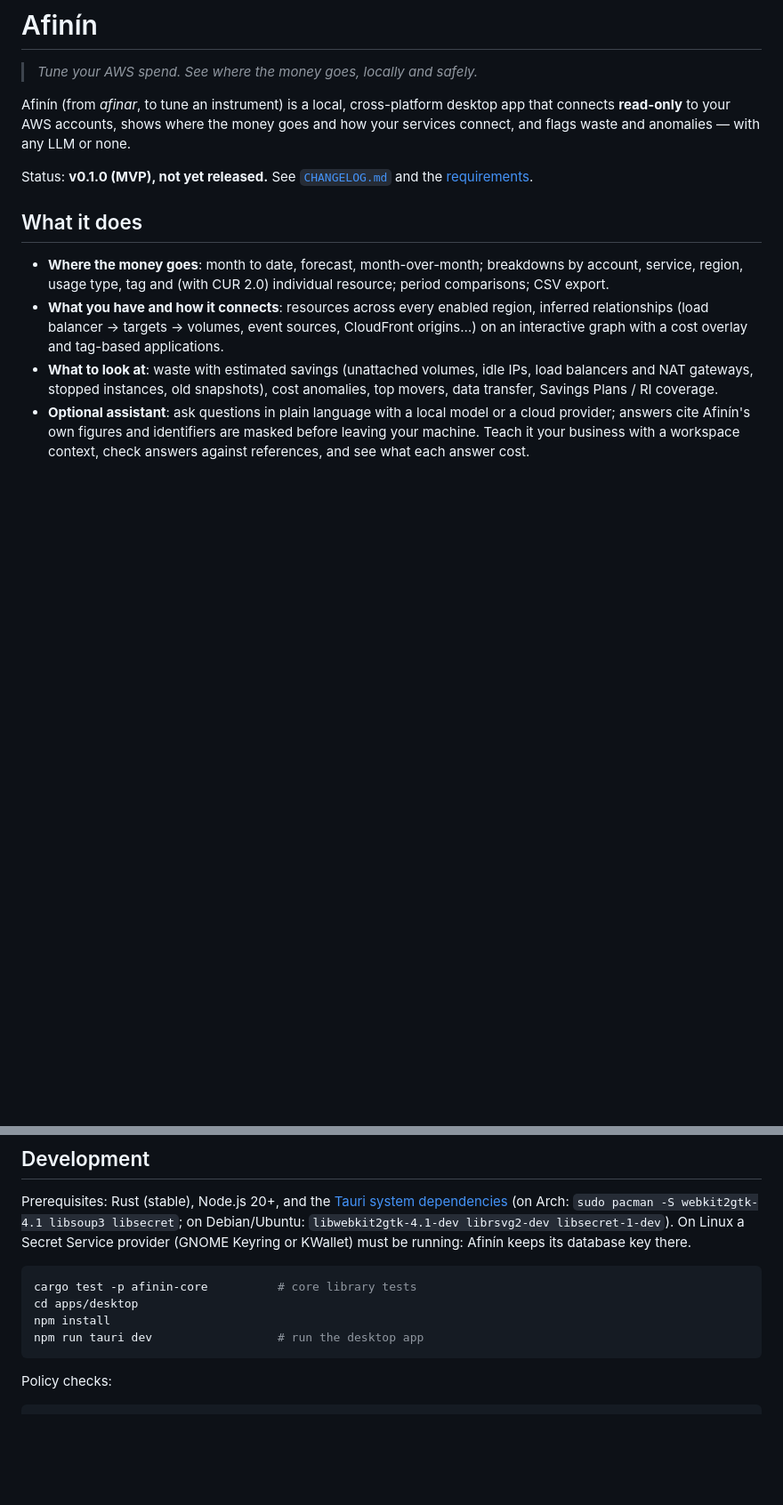
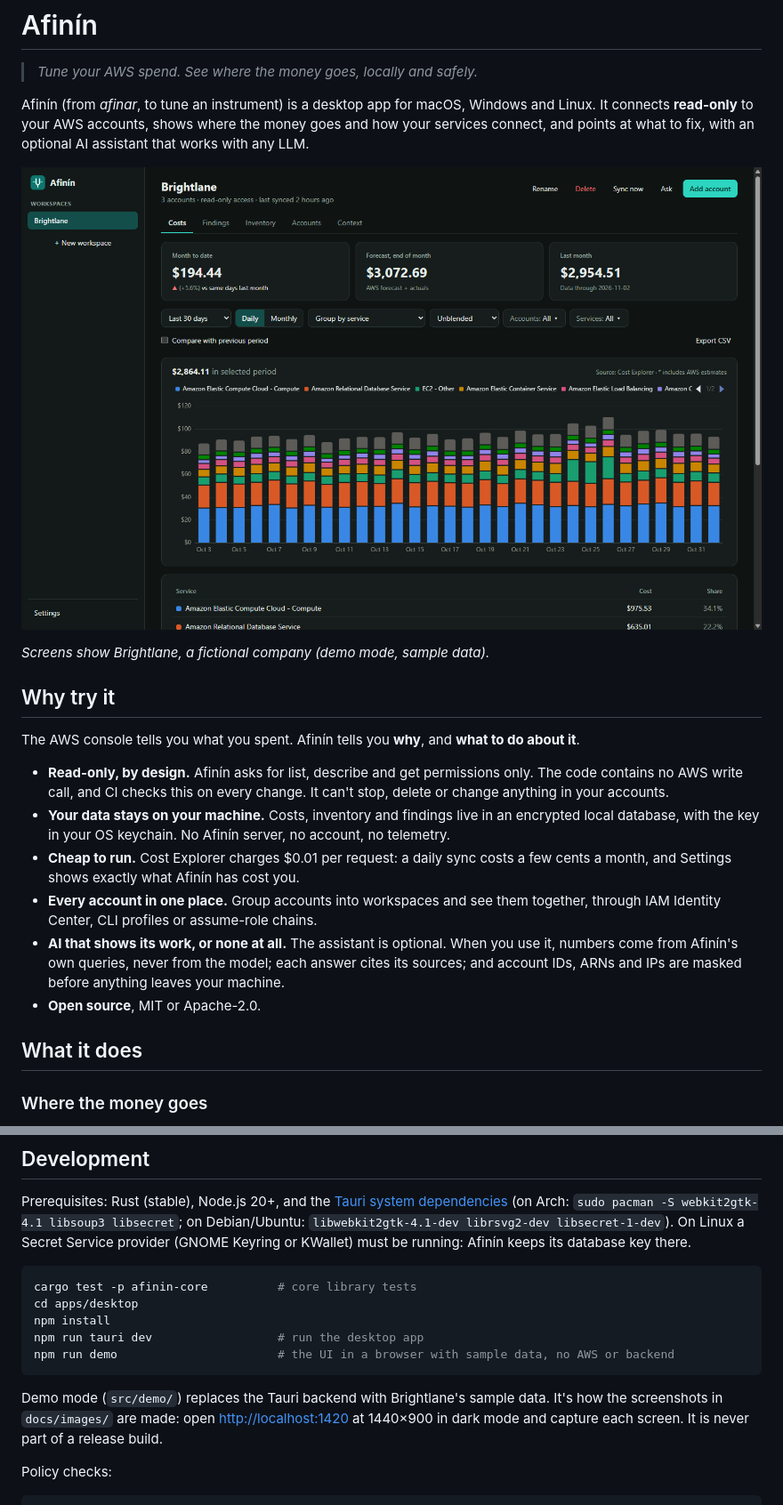
Before and after one commit to justjuangui/afinin, a Markdown page: README.md, 2 parts joined by grey strips. Shown at 89% size. Rendered like a GitHub page; pictures changed too: docs/images/costs.png (added); blank space fills up the shorter version.

````diff
--- a/README.md
+++ b/README.md
@@ -2,26 +2,33 @@
 
 > *Tune your AWS spend. See where the money goes, locally and safely.*
 
-Afinín (from *afinar*, to tune an instrument) is a local, cross-platform desktop app that
-connects **read-only** to your AWS accounts, shows where the money goes and how your
-services connect, and flags waste and anomalies — with any LLM or none.
+Afinín (from *afinar*, to tune an instrument) is a desktop app for macOS, Windows and Linux. It
+connects **read-only** to your AWS accounts, shows where the money goes and how your services
+connect, and points at what to fix, with an optional AI assistant that works with any LLM.
 
-Status: **v0.1.0 (MVP), not yet released.** See [`CHANGELOG.md`](CHANGELOG.md) and the
-[requirements](requirement.md).
+![Costs by service over the last 30 days](docs/images/costs.png)
+
+*Screens show Brightlane, a fictional company (demo mode, sample data).*
+
+## Why try it
+
+The AWS console tells you what you spent. Afinín tells you **why**, and **what to do about it**.
+
+- **Read-only, by design.** Afinín asks for list, describe and get permissions only. The code
+  contains no AWS write call, and CI checks this on every change. It can't stop, delete or
+  change anything in your accounts.
+- **Your data stays on your machine.** Costs, inventory and findings live in an encrypted
+  local database, with the key in your OS keychain. No Afinín server, no account, no telemetry.
+- **Cheap to run.** Cost Explorer charges $0.01 per request: a daily sync costs a few cents a
+  month, and Settings shows exactly what Afinín has cost you.
+- **Every account in one place.** Group accounts into workspaces and see them together,
+  through IAM Identity Center, CLI profiles or assume-role chains.
+- **AI that shows its work, or none at all.** The assistant is optional. When you use it,
+  numbers come from Afinín's own queries, never from the model; each answer cites its sources;
+  and account IDs, ARNs and IPs are masked before anything leaves your machine.
+- **Open source**, MIT or Apache-2.0.
 
 ## What it does
 
-- **Where the money goes**: month to date, forecast, month-over-month; breakdowns by account,
-  service, region, usage type, tag and (with CUR 2.0) individual resource; period comparisons;
-  CSV export.
-- **What you have and how it connects**: resources across every enabled region, inferred
-  relationships (load balancer → targets → volumes, event sources, CloudFront origins…) on an
-  interactive graph with a cost overlay and tag-based applications.
-- **What to look at**: waste with estimated savings (unattached volumes, idle IPs, load
-  balancers and NAT gateways, stopped instances, old snapshots), cost anomalies, top movers,
-  data transfer, Savings Plans / RI coverage.
-- **Optional assistant**: ask questions in plain language with a local model or a cloud
-  provider; answers cite Afinín's own figures and identifiers are masked before leaving your
-  machine. Teach it your business with a workspace context, check answers against references,
-  and see what each answer cost.
+### Where the money goes
 
@@ -51,7 +109,12 @@ cargo test -p afinin-core          # core library tests
 cd apps/desktop
 npm install
 npm run tauri dev                  # run the desktop app
+npm run demo                       # the UI in a browser with sample data, no AWS or backend
 ```
+
+Demo mode (`src/demo/`) replaces the Tauri backend with Brightlane's sample data. It's how the
+screenshots in `docs/images/` are made: open <http://localhost:1420> at 1440×900 in dark mode
+and capture each screen. It is never part of a release build.
 
 Policy checks:
 
````
Also changed, not shown: other parts of README.md (+53 -2 lines), CHANGELOG.md (+5 -0 lines), RELEASING.md (+20 -15 lines), docs/images/assistant.png (added), docs/images/findings.png (added), docs/images/inventory-detail.png (added), docs/images/inventory.png (added), 6 other files.
